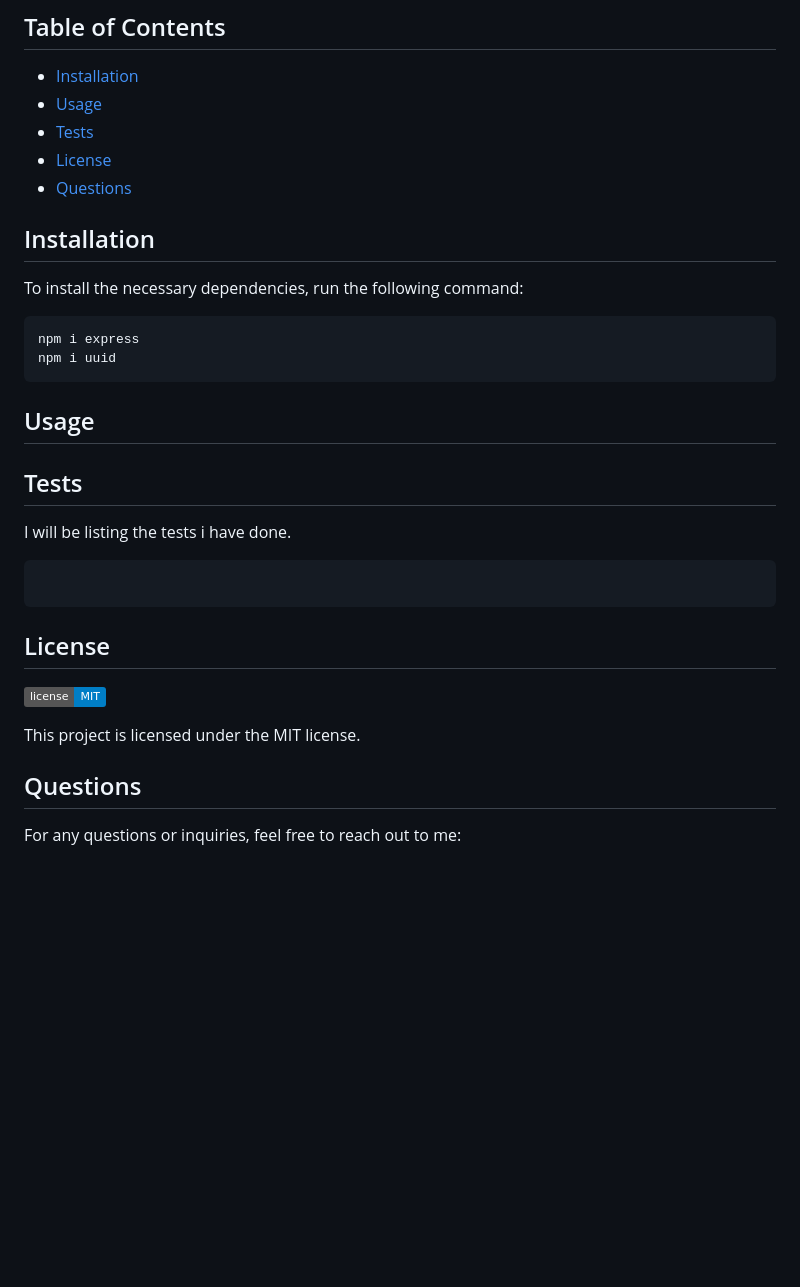
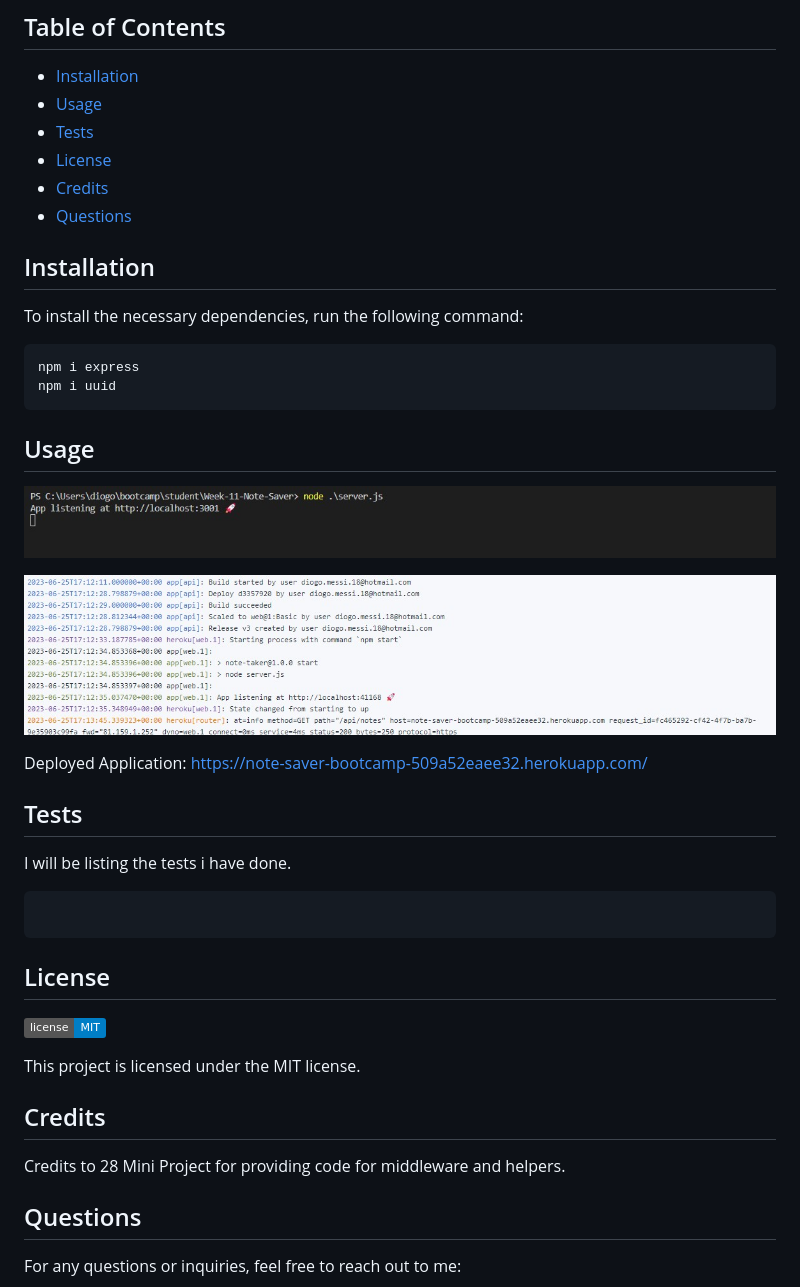
Before and after one commit to DiogoS77/Week-11-Note-Saver, a Markdown page: README.md, the part around the change. GitHub-like rendering; pictures changed too: images/heroku.jpg (added), images/terminal.jpg (added); badges without logos; blank space fills up the shorter version.

Commit message:
db.json text removed , images, read me continued

```diff
--- a/README.md
+++ b/README.md
@@ -36,6 +36,7 @@ THEN I am presented with empty fields to enter a new note title and the note’s
 - [Usage](#usage)
 - [Tests](#tests)
 - [License](#license)
+- [Credits](#credits)
 - [Questions](#questions)
 
 ## Installation
@@ -48,7 +49,13 @@ npm i uuid
 
 ## Usage
 
+![Terminal](./images/terminal.jpg)
 
+![Heroku Terminal](./images/heroku.jpg)
+
+
+
+Deployed Application: https://note-saver-bootcamp-509a52eaee32.herokuapp.com/
 
 ## Tests
 
@@ -63,6 +70,10 @@ I will be listing the tests i have done.
 
 This project is licensed under the MIT license.
 
+## Credits
+
+Credits to 28 Mini Project for providing code for middleware and helpers.
+
 ## Questions
 
 For any questions or inquiries, feel free to reach out to me:
```
Also changed, not shown: 1 other file.
